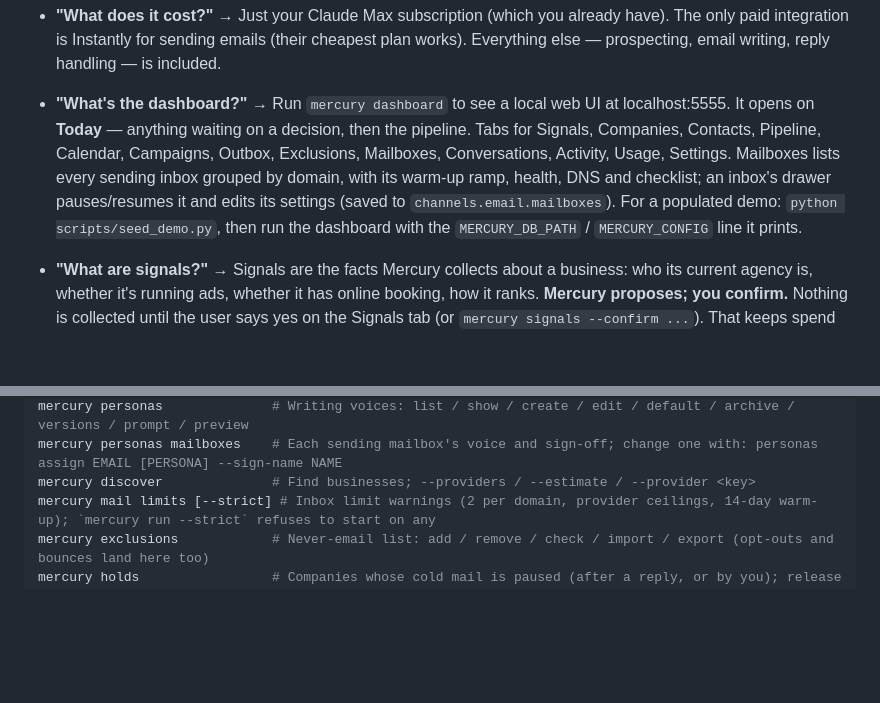
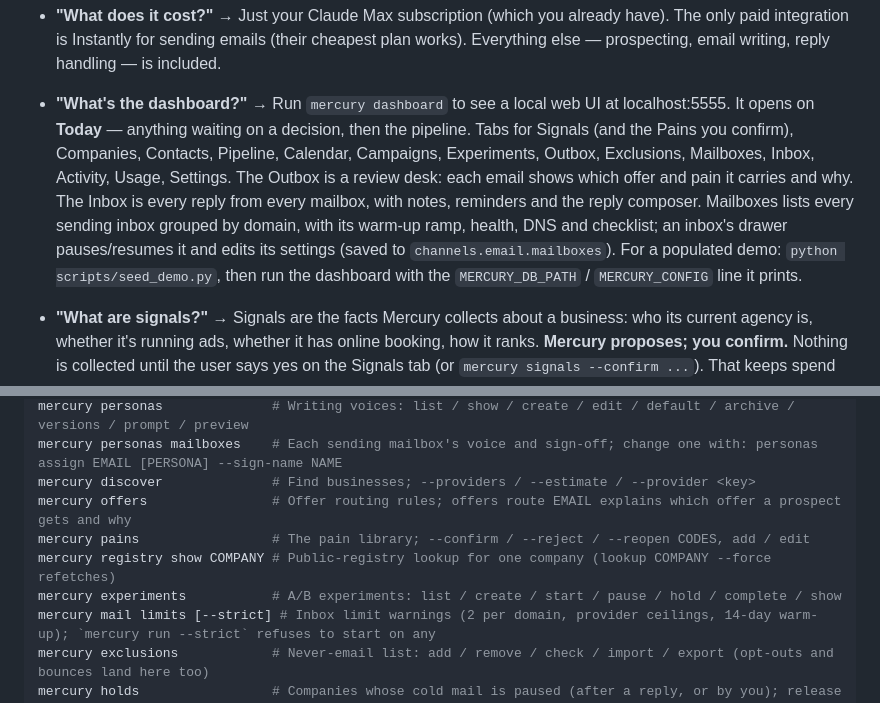
Before and after one commit to EBSY-DEV/MERCURY-AGENT, a Markdown page: CLAUDE.md, 2 parts joined by grey strips. Drawn GitHub-style; blank space fills up the shorter version.

Commit message:
Document the new tabs and commands in CLAUDE.md

```diff
--- a/CLAUDE.md
+++ b/CLAUDE.md
@@ -46,7 +46,7 @@ People will ask "how does this work?" — explain it simply:
 
 - **"What does it cost?"** → Just your Claude Max subscription (which you already have). The only paid integration is Instantly for sending emails (their cheapest plan works). Everything else — prospecting, email writing, reply handling — is included.
 
-- **"What's the dashboard?"** → Run `mercury dashboard` to see a local web UI at localhost:5555. It opens on **Today** — anything waiting on a decision, then the pipeline. Tabs for Signals, Companies, Contacts, Pipeline, Calendar, Campaigns, Outbox, Exclusions, Mailboxes, Conversations, Activity, Usage, Settings. Mailboxes lists every sending inbox grouped by domain, with its warm-up ramp, health, DNS and checklist; an inbox's drawer pauses/resumes it and edits its settings (saved to `channels.email.mailboxes`). For a populated demo: `python scripts/seed_demo.py`, then run the dashboard with the `MERCURY_DB_PATH` / `MERCURY_CONFIG` line it prints.
+- **"What's the dashboard?"** → Run `mercury dashboard` to see a local web UI at localhost:5555. It opens on **Today** — anything waiting on a decision, then the pipeline. Tabs for Signals (and the Pains you confirm), Companies, Contacts, Pipeline, Calendar, Campaigns, Experiments, Outbox, Exclusions, Mailboxes, Inbox, Activity, Usage, Settings. The Outbox is a review desk: each email shows which offer and pain it carries and why. The Inbox is every reply from every mailbox, with notes, reminders and the reply composer. Mailboxes lists every sending inbox grouped by domain, with its warm-up ramp, health, DNS and checklist; an inbox's drawer pauses/resumes it and edits its settings (saved to `channels.email.mailboxes`). For a populated demo: `python scripts/seed_demo.py`, then run the dashboard with the `MERCURY_DB_PATH` / `MERCURY_CONFIG` line it prints.
 
 - **"What are signals?"** → Signals are the facts Mercury collects about a business: who its current agency is, whether it's running ads, whether it has online booking, how it ranks. **Mercury proposes; you confirm.** Nothing is collected until the user says yes on the Signals tab (or `mercury signals --confirm ...`). That keeps spend intentional and makes every prospect list explainable — a cohort is a query over signals a human chose, not a black box.
 
@@ -316,6 +316,10 @@ mercury signals               # The signal vocabulary; --confirm / --reject CODE
 mercury personas              # Writing voices: list / show / create / edit / default / archive / versions / prompt / preview
 mercury personas mailboxes    # Each sending mailbox's voice and sign-off; change one with: personas assign EMAIL [PERSONA] --sign-name NAME
 mercury discover              # Find businesses; --providers / --estimate / --provider <key>
+mercury offers                # Offer routing rules; offers route EMAIL explains which offer a prospect gets and why
+mercury pains                 # The pain library; --confirm / --reject / --reopen CODES, add / edit
+mercury registry show COMPANY # Public-registry lookup for one company (lookup COMPANY --force refetches)
+mercury experiments           # A/B experiments: list / create / start / pause / hold / complete / show
 mercury mail limits [--strict] # Inbox limit warnings (2 per domain, provider ceilings, 14-day warm-up); `mercury run --strict` refuses to start on any
 mercury exclusions            # Never-email list: add / remove / check / import / export (opt-outs and bounces land here too)
 mercury holds                 # Companies whose cold mail is paused (after a reply, or by you); release HOLD_ID to resume
```
